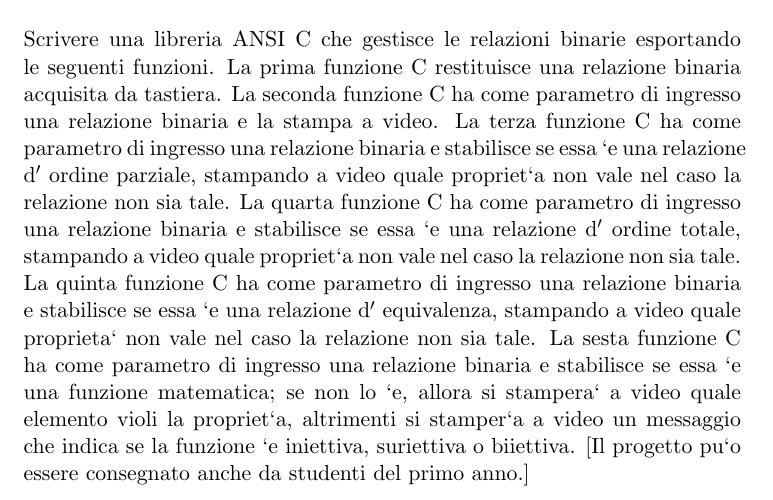
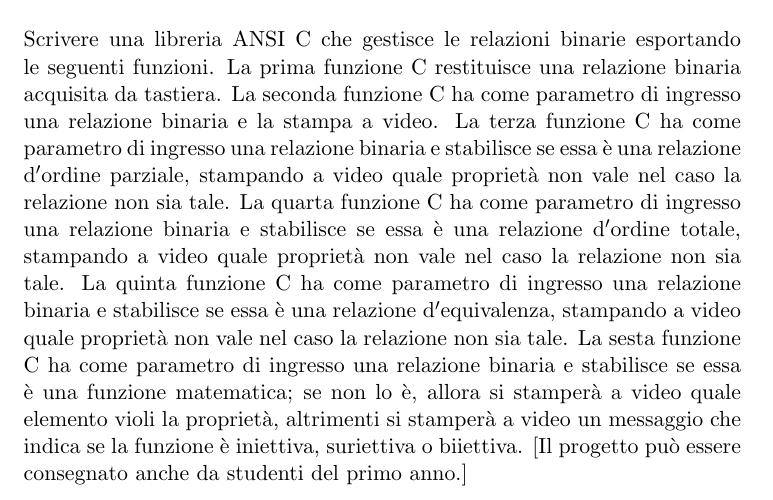
Before and after one commit to mtamagno/Progetto-Programmazione, a LaTeX document (relazione/relazione.tex): part of page 3 of 27, cut so that both start at the same text. Compiled offline with pdfLaTeX.

Commit message:
relazione specifica problema adesso corretta

```diff
--- a/relazione/relazione.tex
+++ b/relazione/relazione.tex
@@ -74,14 +74,14 @@
 	Write an ANSI C library that manages binary relations by exporting the following functions. The ﬁrst C function returns a binary relation introduced through the keyboard. The second C function has a binary relation as input parameter and prints it to the screen. The third C function has a binary relation as input parameter and establishes whether it is a partial order relation, printing to the screen which property does not hold in the case that the relation is not such. The fourth C function has a binary relation as input parameter and establishes whether it is a total order relation, printing to the screen which property does not hold in the case that the relation is not such. The ﬁfth C function has a binary relation as input parameter and establishes whether it is an equivalence relation, printing to the screen which property does not hold in the case that the relation is not such. The sixth C function has a binary relation as input parameter and establishes whether it is a mathematical function; if it is not, then the element violating the property will be printed to the screen, otherwise a message will be printed to the screen indicating whether the function is injective, surjective, or bijective.
 	[The project can be submitted also by ﬁrst-year students.]\\
 	\\
-	Scrivere una libreria ANSI C che gestisce le relazioni binarie esportando le seguenti funzioni. La prima funzione C restituisce una relazione binaria acquisita da tastiera. La seconda funzione C ha come parametro di ingresso una relazione binaria e la stampa a video. La terza funzione C ha come parametro di ingresso una relazione binaria e stabilisce se essa `e una relazione d$'$ ordine parziale, stampando a video quale propriet`a non vale nel caso la relazione non sia tale. La quarta funzione C ha come parametro di ingresso una relazione binaria e stabilisce se essa `e una relazione d$'$ ordine totale, stampando a video quale propriet`a non vale nel caso la relazione non sia tale. La quinta funzione C ha come parametro di ingresso una relazione binaria e stabilisce se essa `e una relazione d$'$ equivalenza, stampando a video quale proprieta` non vale nel caso la relazione non sia tale. La sesta funzione C ha come parametro di ingresso una relazione binaria e stabilisce se essa `e una funzione matematica; se non lo `e, allora si stampera` a video quale elemento violi la propriet`a, altrimenti si stamper`a a video un messaggio che indica se la funzione `e iniettiva, suriettiva o biiettiva.
-	[Il progetto pu`o essere consegnato anche da studenti del primo anno.]\\
+	Scrivere una libreria ANSI C che gestisce le relazioni binarie esportando le seguenti funzioni. La prima funzione C restituisce una relazione binaria acquisita da tastiera. La seconda funzione C ha come parametro di ingresso una relazione binaria e la stampa a video. La terza funzione C ha come parametro di ingresso una relazione binaria e stabilisce se essa \`e una relazione d$'$ordine parziale, stampando a video quale propriet\`a non vale nel caso la relazione non sia tale. La quarta funzione C ha come parametro di ingresso una relazione binaria e stabilisce se essa \`e una relazione d$'$ordine totale, stampando a video quale propriet\`a non vale nel caso la relazione non sia tale. La quinta funzione C ha come parametro di ingresso una relazione binaria e stabilisce se essa \`e una relazione d$'$equivalenza, stampando a video quale propriet\`a non vale nel caso la relazione non sia tale. La sesta funzione C ha come parametro di ingresso una relazione binaria e stabilisce se essa \`e una funzione matematica; se non lo \`e, allora si stamper\`a a video quale elemento violi la propriet\`a, altrimenti si stamper\`a a video un messaggio che indica se la funzione \`e iniettiva, suriettiva o biiettiva.
+	[Il progetto pu\`o essere consegnato anche da studenti del primo anno.]\\
 	\newpage
 	\section{Analisi del Problema}
 	\subsection{Input}
 
 
-	1. Per l$'$ acquisizione come input abbiamo una relazione binaria del tipo (a,b) che viene   acquisita da tastiera;\\
+	1. Per l$'$acquisizione come input abbiamo una relazione binaria del tipo (a,b) che viene   acquisita da tastiera;\\
 	2. Come input per le altre 5 funzioni abbiamo una relazione(precedentemente esportata dalla prima).\\
 	\subsection{Output}
 
```
Also changed, not shown: relazione/relazione.pdf, 2 other files.
